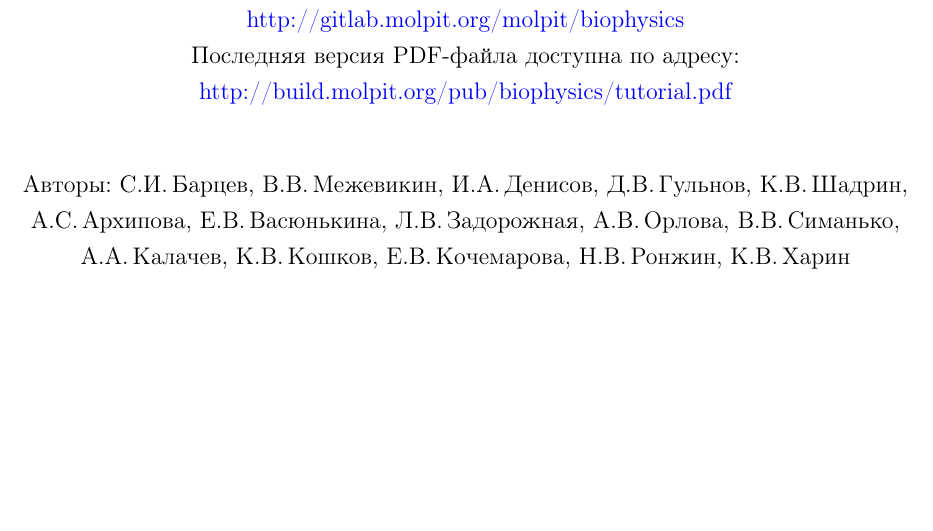
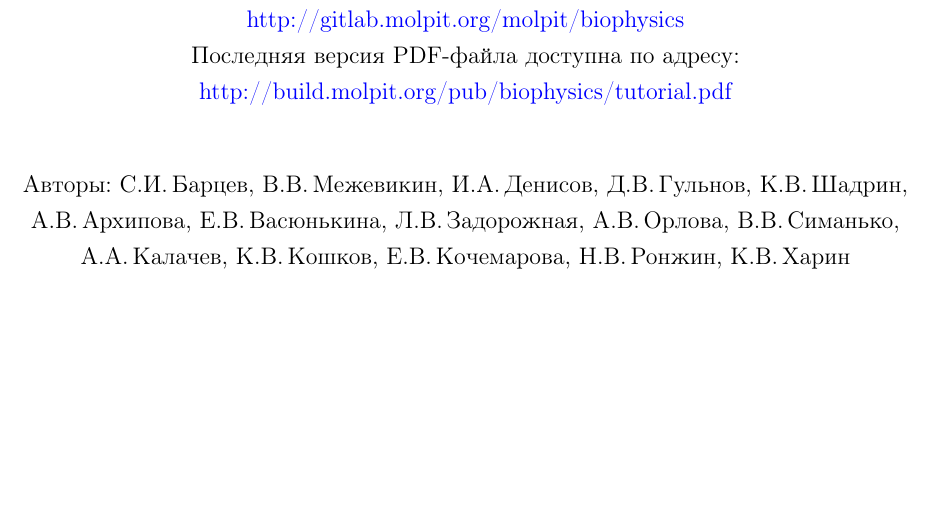
Before and after one commit to iadenisov/biophysics, a LaTeX book (tutorial.tex): part of page 1 of 184, cut so that both start at the same text. Compiled offline with pdfLaTeX; a LaTeX package or settings file that is missing is left out.

Commit message:
отчетсво Алены Архиповой

```diff
--- a/tutorial.tex
+++ b/tutorial.tex
@@ -54,7 +54,7 @@
 \href{http://build.molpit.org/pub/biophysics/tutorial.pdf}{http://build.molpit.org/pub/biophysics/tutorial.pdf}
 
 \vspace{1cm}
-\normalsize{Авторы: С.И.\,Барцев, В.В.\,Межевикин, И.А.\,Денисов, Д.В.\,Гульнов, К.В.\,Шадрин, А.С.\,Архипова, Е.В.\,Васюнькина, Л.В.\,Задорожная, А.В.\,Орлова, В.В.\,Симанько, А.А.\,Калачев, К.В.\,Кошков, Е.В.\,Кочемарова, Н.В.\,Ронжин, К.В.\,Харин}
+\normalsize{Авторы: С.И.\,Барцев, В.В.\,Межевикин, И.А.\,Денисов, Д.В.\,Гульнов, К.В.\,Шадрин, А.В.\,Архипова, Е.В.\,Васюнькина, Л.В.\,Задорожная, А.В.\,Орлова, В.В.\,Симанько, А.А.\,Калачев, К.В.\,Кошков, Е.В.\,Кочемарова, Н.В.\,Ронжин, К.В.\,Харин}
 
 \vspace{\stretch{1}}%
 
```
